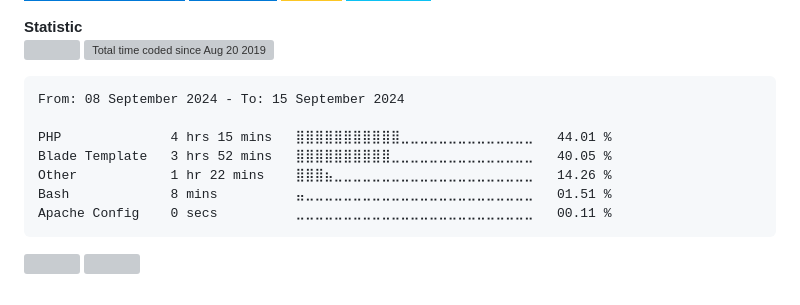
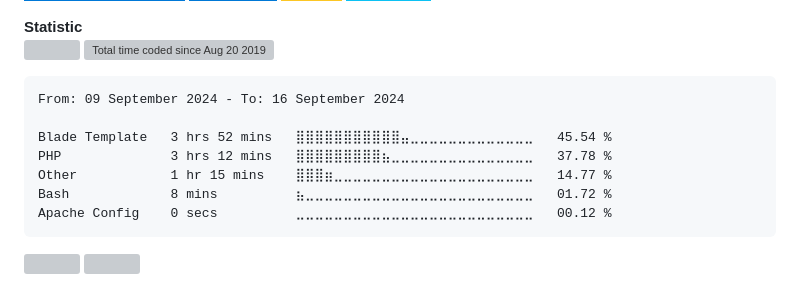
Before and after one commit to alanlengkoan/alanlengkoan, a Markdown page: README.md, the part around the change. GitHub-like rendering; badges without logos; grey boxes are pictures that could not be loaded.

````diff
--- a/README.md
+++ b/README.md
@@ -70,13 +70,13 @@
 <!--START_SECTION:waka-->
 
 ```txt
-From: 08 September 2024 - To: 15 September 2024
+From: 09 September 2024 - To: 16 September 2024
 
-PHP              4 hrs 15 mins   ⣿⣿⣿⣿⣿⣿⣿⣿⣿⣿⣿⣀⣀⣀⣀⣀⣀⣀⣀⣀⣀⣀⣀⣀⣀   44.01 %
-Blade Template   3 hrs 52 mins   ⣿⣿⣿⣿⣿⣿⣿⣿⣿⣿⣀⣀⣀⣀⣀⣀⣀⣀⣀⣀⣀⣀⣀⣀⣀   40.05 %
-Other            1 hr 22 mins    ⣿⣿⣿⣦⣀⣀⣀⣀⣀⣀⣀⣀⣀⣀⣀⣀⣀⣀⣀⣀⣀⣀⣀⣀⣀   14.26 %
-Bash             8 mins          ⣤⣀⣀⣀⣀⣀⣀⣀⣀⣀⣀⣀⣀⣀⣀⣀⣀⣀⣀⣀⣀⣀⣀⣀⣀   01.51 %
-Apache Config    0 secs          ⣀⣀⣀⣀⣀⣀⣀⣀⣀⣀⣀⣀⣀⣀⣀⣀⣀⣀⣀⣀⣀⣀⣀⣀⣀   00.11 %
+Blade Template   3 hrs 52 mins   ⣿⣿⣿⣿⣿⣿⣿⣿⣿⣿⣿⣤⣀⣀⣀⣀⣀⣀⣀⣀⣀⣀⣀⣀⣀   45.54 %
+PHP              3 hrs 12 mins   ⣿⣿⣿⣿⣿⣿⣿⣿⣿⣦⣀⣀⣀⣀⣀⣀⣀⣀⣀⣀⣀⣀⣀⣀⣀   37.78 %
+Other            1 hr 15 mins    ⣿⣿⣿⣶⣀⣀⣀⣀⣀⣀⣀⣀⣀⣀⣀⣀⣀⣀⣀⣀⣀⣀⣀⣀⣀   14.77 %
+Bash             8 mins          ⣦⣀⣀⣀⣀⣀⣀⣀⣀⣀⣀⣀⣀⣀⣀⣀⣀⣀⣀⣀⣀⣀⣀⣀⣀   01.72 %
+Apache Config    0 secs          ⣀⣀⣀⣀⣀⣀⣀⣀⣀⣀⣀⣀⣀⣀⣀⣀⣀⣀⣀⣀⣀⣀⣀⣀⣀   00.12 %
 ```
 
 <!--END_SECTION:waka-->
````
